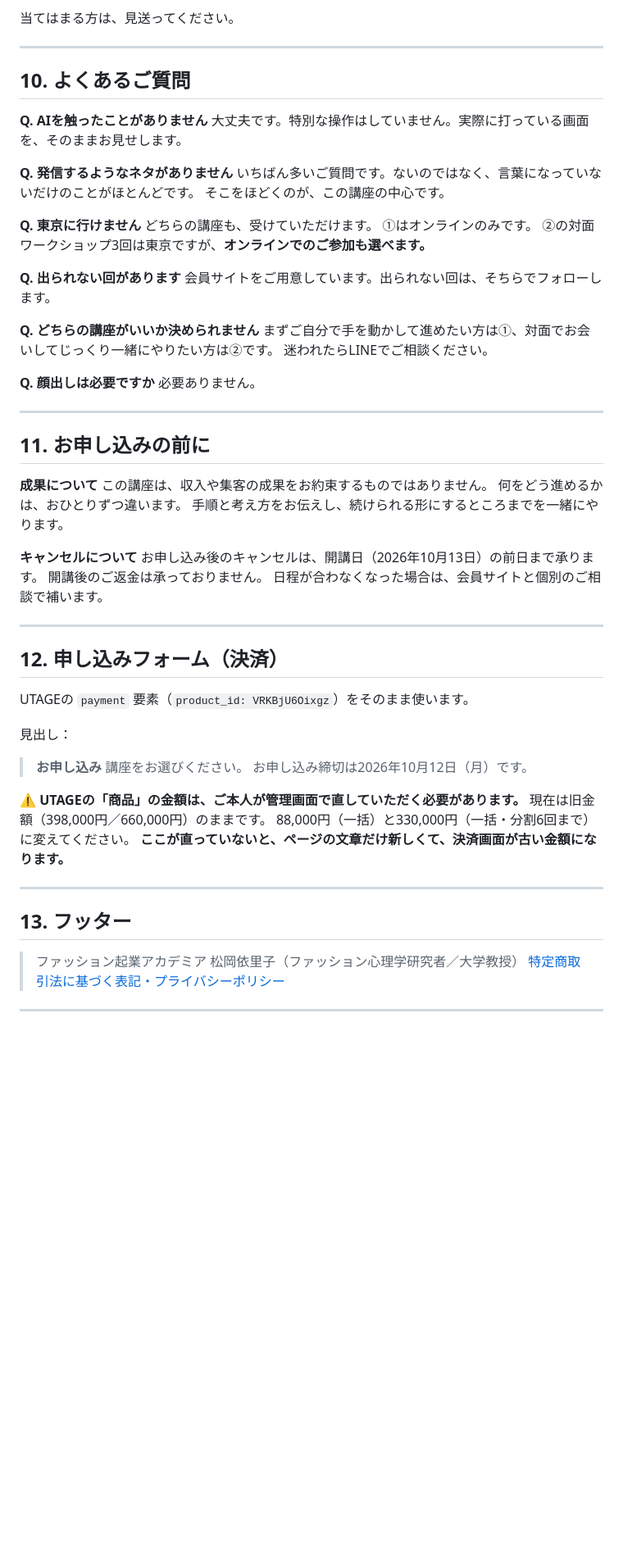
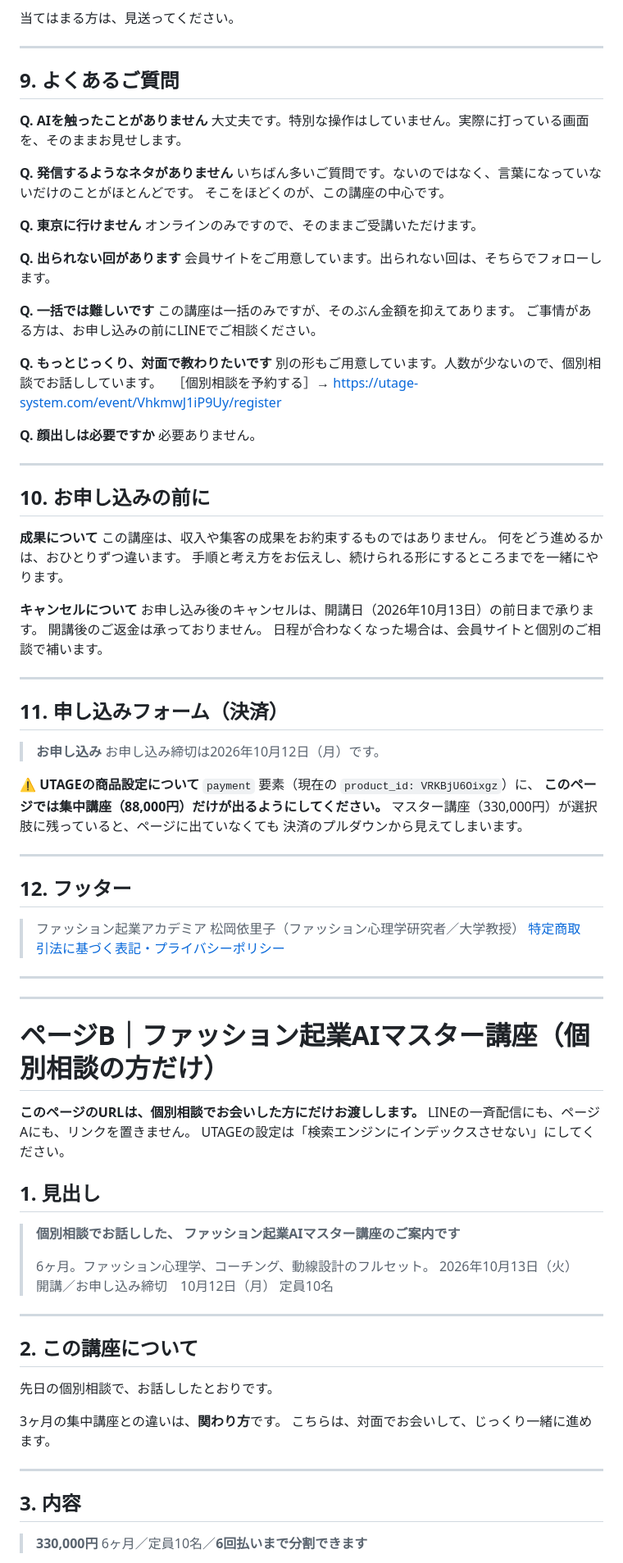
Before and after one commit to fashio17/potential-lamp, a Markdown page: 運用/講座申込ページの原稿.md, the part around one of its changes. Shown at 82% size. Rendered like a GitHub page; blank space fills up the shorter version.

```diff
--- a/運用/講座申込ページの原稿.md
+++ b/運用/講座申込ページの原稿.md
@@ -147,7 +120,7 @@ AIが苦手な方には、使わないやり方もお伝えします。
 
 ---
 
-## 10. よくあるご質問
+## 9. よくあるご質問
 
 **Q. AIを触ったことがありません**
 大丈夫です。特別な操作はしていません。実際に打っている画面を、そのままお見せします。
@@ -157,23 +130,25 @@ AIが苦手な方には、使わないやり方もお伝えします。
 そこをほどくのが、この講座の中心です。
 
 **Q. 東京に行けません**
-どちらの講座も、受けていただけます。
-①はオンラインのみです。
-②の対面ワークショップ3回は東京ですが、**オンラインでのご参加も選べます。**
+オンラインのみですので、そのままご受講いただけます。
 
 **Q. 出られない回があります**
 会員サイトをご用意しています。出られない回は、そちらでフォローします。
 
-**Q. どちらの講座がいいか決められません**
-まずご自分で手を動かして進めたい方は①、対面でお会いしてじっくり一緒にやりたい方は②です。
-迷われたらLINEでご相談ください。
+**Q. 一括では難しいです**
+この講座は一括のみですが、そのぶん金額を抑えてあります。
+ご事情がある方は、お申し込みの前にLINEでご相談ください。
+
+**Q. もっとじっくり、対面で教わりたいです**
+別の形もご用意しています。人数が少ないので、個別相談でお話ししています。
+　［個別相談を予約する］→ https://utage-system.com/event/VhkmwJ1iP9Uy/register
 
 **Q. 顔出しは必要ですか**
 必要ありません。
 
 ---
 
-## 11. お申し込みの前に
+## 10. お申し込みの前に
 
 **成果について**
 この講座は、収入や集客の成果をお約束するものではありません。
@@ -187,26 +162,56 @@ AIが苦手な方には、使わないやり方もお伝えします。
 
 ---
 
-## 12. 申し込みフォーム（決済）
+## 11. 申し込みフォーム（決済）
 
-UTAGEの `payment` 要素（`product_id: VRKBjU6Oixgz`）をそのまま使います。
-
-見出し：
 > **お申し込み**
-> 講座をお選びください。
 > お申し込み締切は2026年10月12日（月）です。
 
-**⚠️ UTAGEの「商品」の金額は、ご本人が管理画面で直していただく必要があります。**
-現在は旧金額（398,000円／660,000円）のままです。
-88,000円（一括）と330,000円（一括・分割6回まで）に変えてください。
-**ここが直っていないと、ページの文章だけ新しくて、決済画面が古い金額になります。**
+**⚠️ UTAGEの商品設定について**
+`payment` 要素（現在の `product_id: VRKBjU6Oixgz`）に、
+**このページでは集中講座（88,000円）だけが出るようにしてください。**
+マスター講座（330,000円）が選択肢に残っていると、ページに出ていなくても
+決済のプルダウンから見えてしまいます。
 
 ---
 
-## 13. フッター
+## 12. フッター
 
 > ファッション起業アカデミア
 > 松岡依里子（ファッション心理学研究者／大学教授）
 > [特定商取引法に基づく表記・プライバシーポリシー](https://utage-system.com/p/mzJYrUwqMaus)
 
 ---
+---
+
+# ページB｜ファッション起業AIマスター講座（個別相談の方だけ）
+
+**このページのURLは、個別相談でお会いした方にだけお渡しします。**
+LINEの一斉配信にも、ページAにも、リンクを置きません。
+UTAGEの設定は「検索エンジンにインデックスさせない」にしてください。
+
+## 1. 見出し
+
+> **個別相談でお話しした、
+> ファッション起業AIマスター講座のご案内です**
+>
+> 6ヶ月。ファッション心理学、コーチング、動線設計のフルセット。
+> 2026年10月13日（火）開講／お申し込み締切　10月12日（月）
+> 定員10名
+
+---
+
+## 2. この講座について
+
+先日の個別相談で、お話ししたとおりです。
+
+3ヶ月の集中講座との違いは、**関わり方**です。
+こちらは、対面でお会いして、じっくり一緒に進めます。
+
+---
+
+## 3. 内容
+
+> **330,000円**
+> 6ヶ月／定員10名／**6回払いまで分割できます**
+
```
Also changed, not shown: other parts of 運用/講座申込ページの原稿.md (+99 -66 lines), 運用/LINE⑪⑫の差し替え原稿.md (+46 -26 lines), 運用/講座の条件.md (+32 -7 lines).
